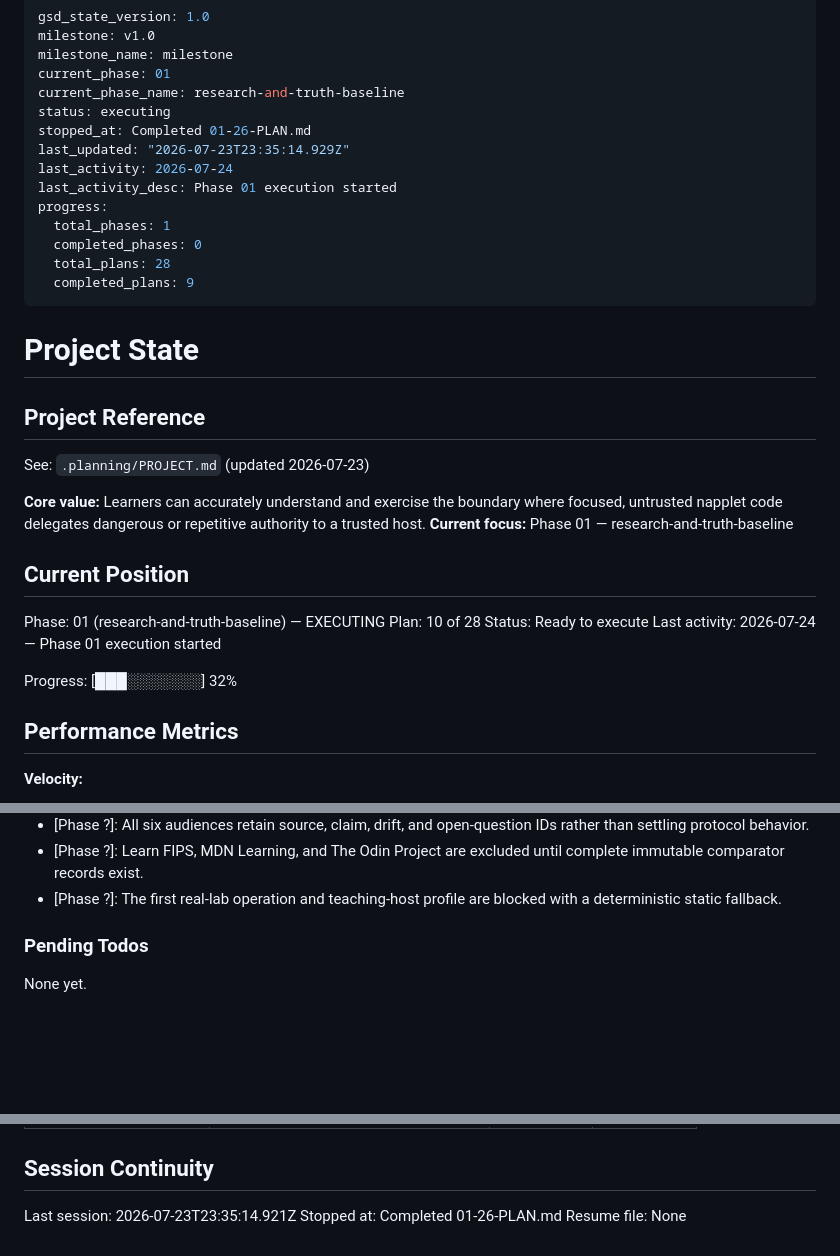
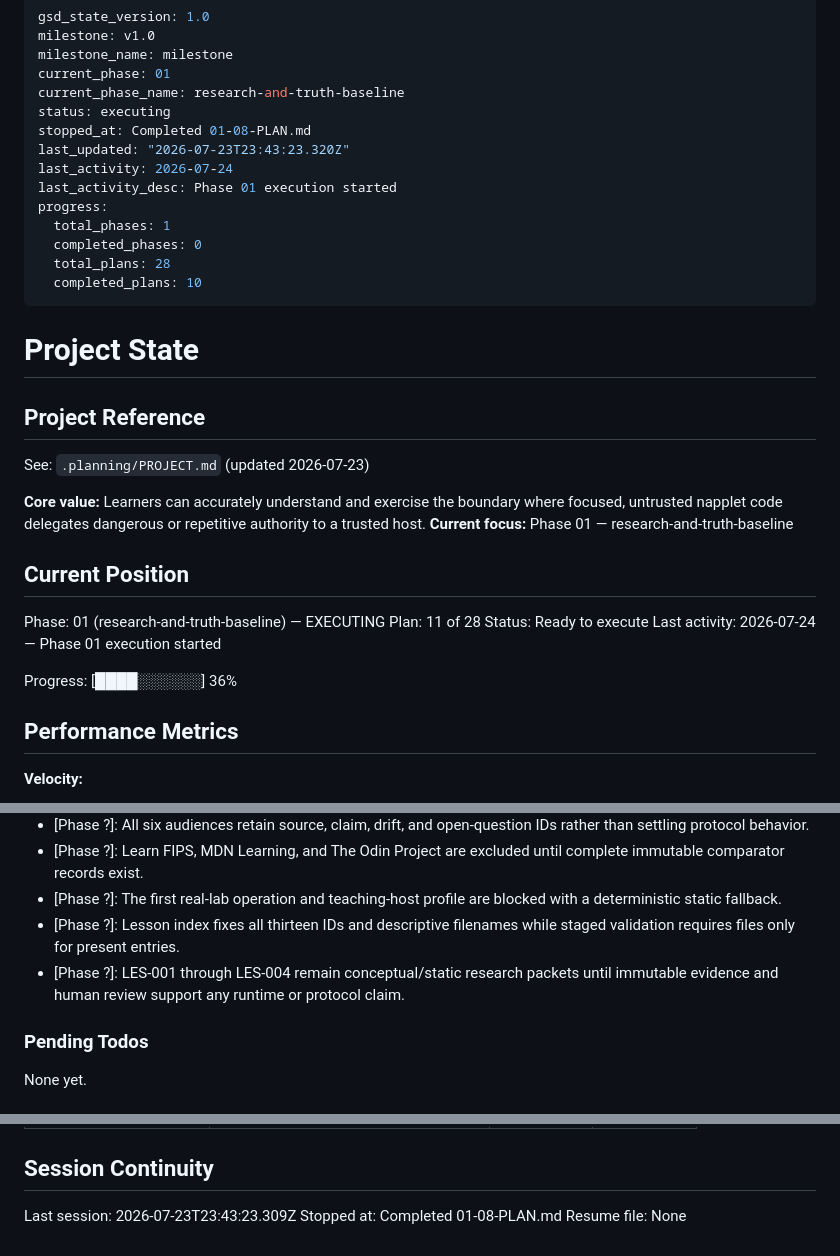
Before and after one commit to jodobear/learn-napplets, a Markdown page: .planning/STATE.md, 3 parts joined by grey strips. GitHub-like rendering; blank space fills up the shorter version.

Commit message:
docs(01-08): complete lesson research packets plan

```diff
--- a/.planning/STATE.md
+++ b/.planning/STATE.md
@@ -5,15 +5,15 @@ milestone_name: milestone
 current_phase: 01
 current_phase_name: research-and-truth-baseline
 status: executing
-stopped_at: Completed 01-26-PLAN.md
-last_updated: "2026-07-23T23:35:14.929Z"
+stopped_at: Completed 01-08-PLAN.md
+last_updated: "2026-07-23T23:43:23.320Z"
 last_activity: 2026-07-24
 last_activity_desc: Phase 01 execution started
 progress:
   total_phases: 1
   completed_phases: 0
   total_plans: 28
-  completed_plans: 9
+  completed_plans: 10
 ---
 
 # Project State
@@ -28,11 +28,11 @@ See: `.planning/PROJECT.md` (updated 2026-07-23)
 ## Current Position
 
 Phase: 01 (research-and-truth-baseline) — EXECUTING
-Plan: 10 of 28
+Plan: 11 of 28
 Status: Ready to execute
 Last activity: 2026-07-24 — Phase 01 execution started
 
-Progress: [███░░░░░░░] 32%
+Progress: [████░░░░░░] 36%
 
 ## Performance Metrics
 
@@ -98,6 +99,8 @@ Decisions are logged in `PROJECT.md` Key Decisions table. Current planning const
 - [Phase ?]: All six audiences retain source, claim, drift, and open-question IDs rather than settling protocol behavior.
 - [Phase ?]: Learn FIPS, MDN Learning, and The Odin Project are excluded until complete immutable comparator records exist.
 - [Phase ?]: The first real-lab operation and teaching-host profile are blocked with a deterministic static fallback.
+- [Phase ?]: Lesson index fixes all thirteen IDs and descriptive filenames while staged validation requires files only for present entries.
+- [Phase ?]: LES-001 through LES-004 remain conceptual/static research packets until immutable evidence and human review support any runtime or protocol claim.
 
 ### Pending Todos
 
@@ -117,6 +120,6 @@ None yet.
 
 ## Session Continuity
 
-Last session: 2026-07-23T23:35:14.921Z
-Stopped at: Completed 01-26-PLAN.md
+Last session: 2026-07-23T23:43:23.309Z
+Stopped at: Completed 01-08-PLAN.md
 Resume file: None
```
Also changed, not shown: other parts of .planning/STATE.md (+1 -0 lines), .planning/ROADMAP.md (+3 -3 lines), 1 other file.
